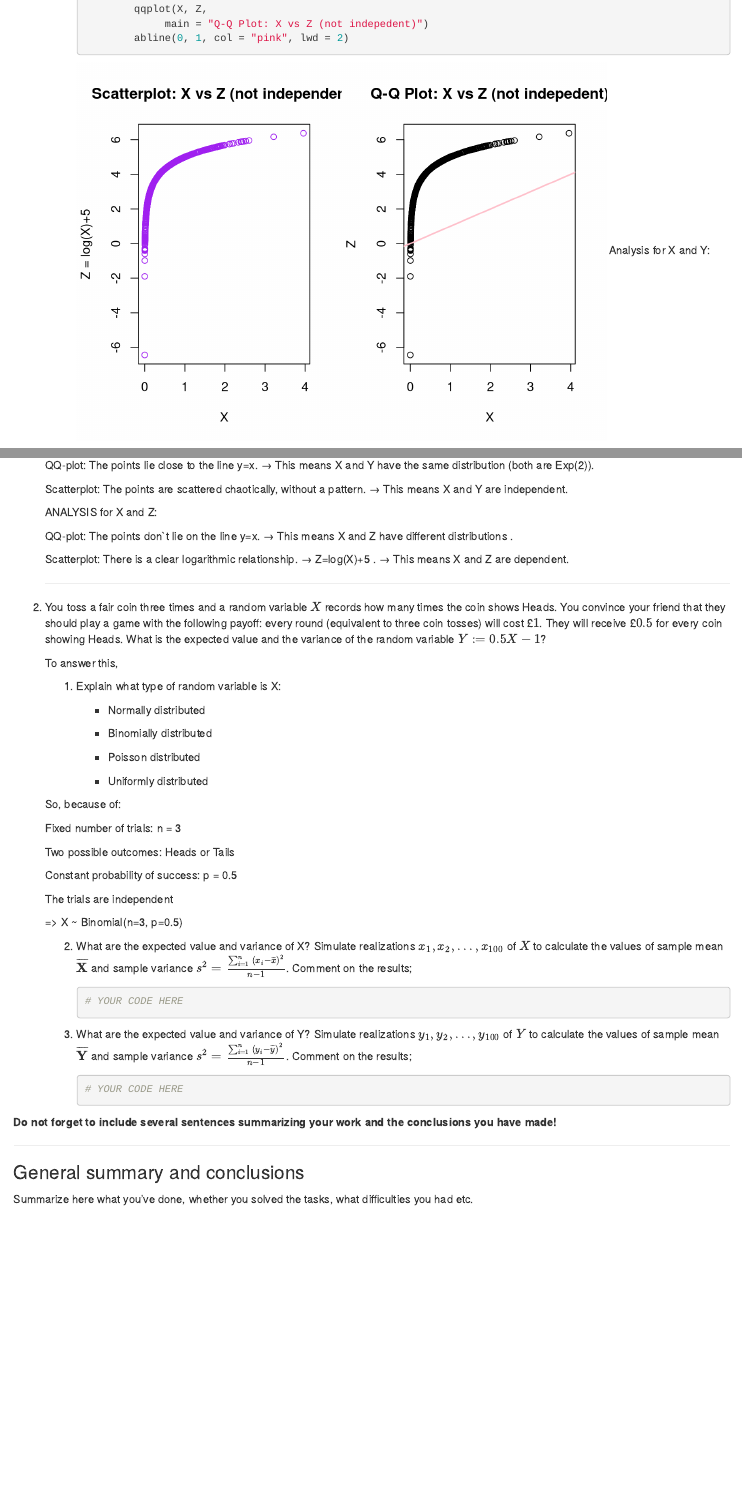
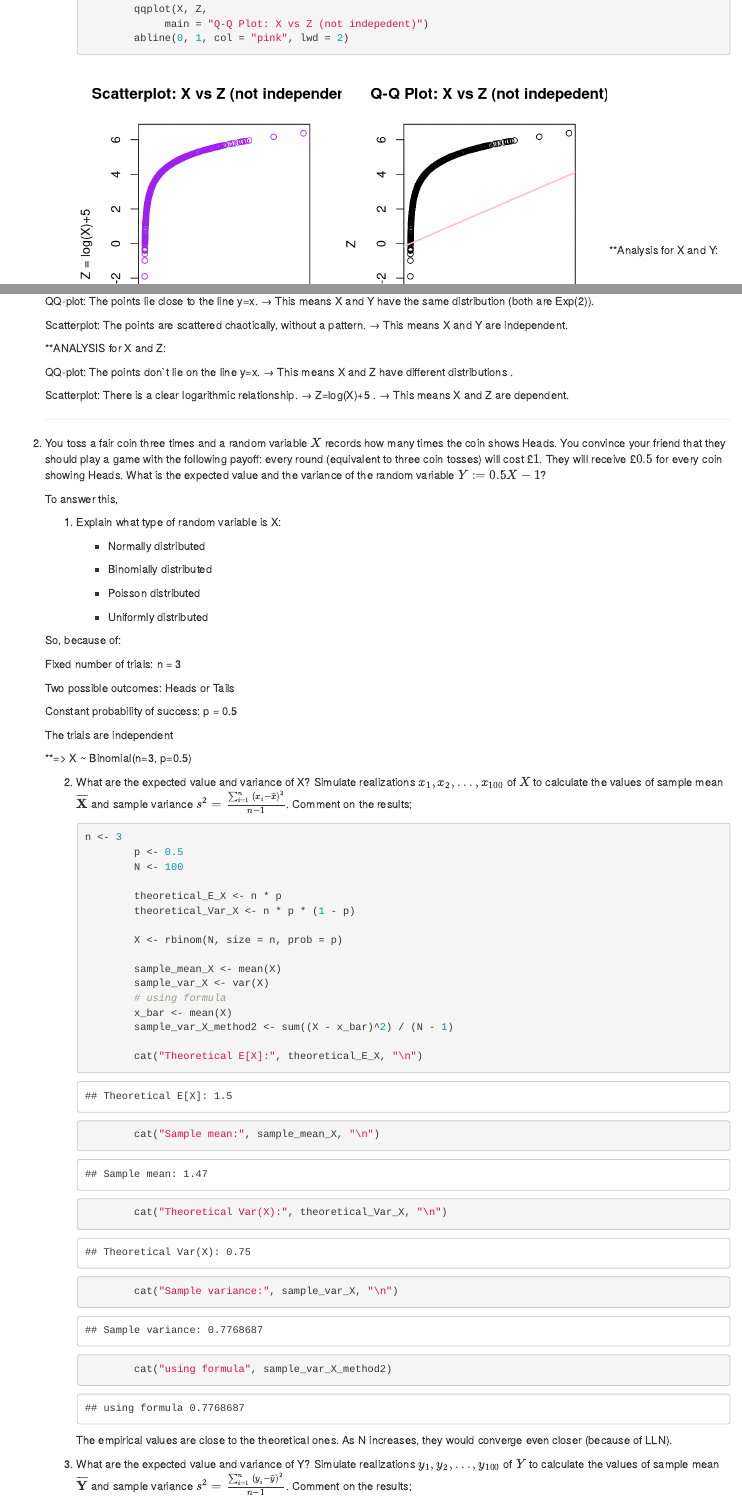
Before and after one commit to KOTAYE/Probability_LAB2, an R Markdown document (Lab2-2025-Vitchynkina-Trush-Syrotiuk.Rmd): the page in a window 1100 px wide, from 12250 px down, and a second part further down, joined at a grey line. Rendered offline with R 4.5, knitr and Pandoc, with nearby package versions.

Commit message:
Add implementation Task 4, part 2

````diff
--- a/Lab2-2025-Vitchynkina-Trush-Syrotiuk.Rmd
+++ b/Lab2-2025-Vitchynkina-Trush-Syrotiuk.Rmd
@@ -423,13 +423,13 @@ curve(pnorm(x, mean = mu, sd = sigma), col = "red", lwd = 2, add = TRUE)
 		     main = "Q-Q Plot: X vs Z (not indepedent)")
 		abline(0, 1, col = "pink", lwd = 2)
         ```
-	Analysis for X and Y:
+	**Analysis for X and Y:
 
 	QQ-plot: The points lie close to the line y=x. → This means X and Y have the same distribution (both are Exp(2)).
 
 	Scatterplot: The points are scattered chaotically, without a pattern. → This means X and Y are independent.
 
-	ANALYSIS for X and Z:
+	**ANALYSIS for X and Z:
 
 	QQ-plot: The points don`t lie on the line y=x. → This means X and Z have different distributions .
 
@@ -461,15 +461,34 @@ curve(pnorm(x, mean = mu, sd = sigma), col = "red", lwd = 2, add = TRUE)
 
 	The trials are independent
 
-	=> X ~ Binomial(n=3, p=0.5)
+	**=> X ~ Binomial(n=3, p=0.5)
 
     2.  What are the expected value and variance of X? Simulate realizations $x_1,x_2,\dots,x_{100}$ of $X$ to calculate the values of sample mean $\overline{\mathbf{X}}$ and sample variance $s^2 = \frac{\sum_{i=1}^{n}{(x_i - \overline{x})^{2}}}{n-1}$. Comment on the results;
 
         ```{r}
-        # YOUR CODE HERE
+        n <- 3
+		p <- 0.5
+		N <- 100
+
+		theoretical_E_X <- n * p
+		theoretical_Var_X <- n * p * (1 - p)
+
+		X <- rbinom(N, size = n, prob = p)
+
+		sample_mean_X <- mean(X)
+		sample_var_X <- var(X)
+		# using formula
+		x_bar <- mean(X)
+		sample_var_X_method2 <- sum((X - x_bar)^2) / (N - 1)
+
+		cat("Theoretical E[X]:", theoretical_E_X, "\n")
+		cat("Sample mean:", sample_mean_X, "\n")
+		cat("Theoretical Var(X):", theoretical_Var_X, "\n")
+		cat("Sample variance:", sample_var_X, "\n")
+		cat("using formula", sample_var_X_method2)
         ```
+		The empirical values are close to the theoretical ones. As N increases, they would converge even closer (because of LLN).
 
     3.  What are the expected value and variance of Y? Simulate realizations $y_1,y_2,\dots,y_{100}$ of $Y$ to calculate the values of sample mean $\overline{\mathbf{Y}}$ and sample variance $s^2 = \frac{\sum_{i=1}^{n}{(y_i - \overline{y})^{2}}}{n-1}$. Comment on the results;
 
         ```{r}
-        # YOUR CODE HERE
````
Also changed, not shown: Lab2-2025-Vitchynkina-Trush-Syrotiuk.Rmd (18 more changed lines).
